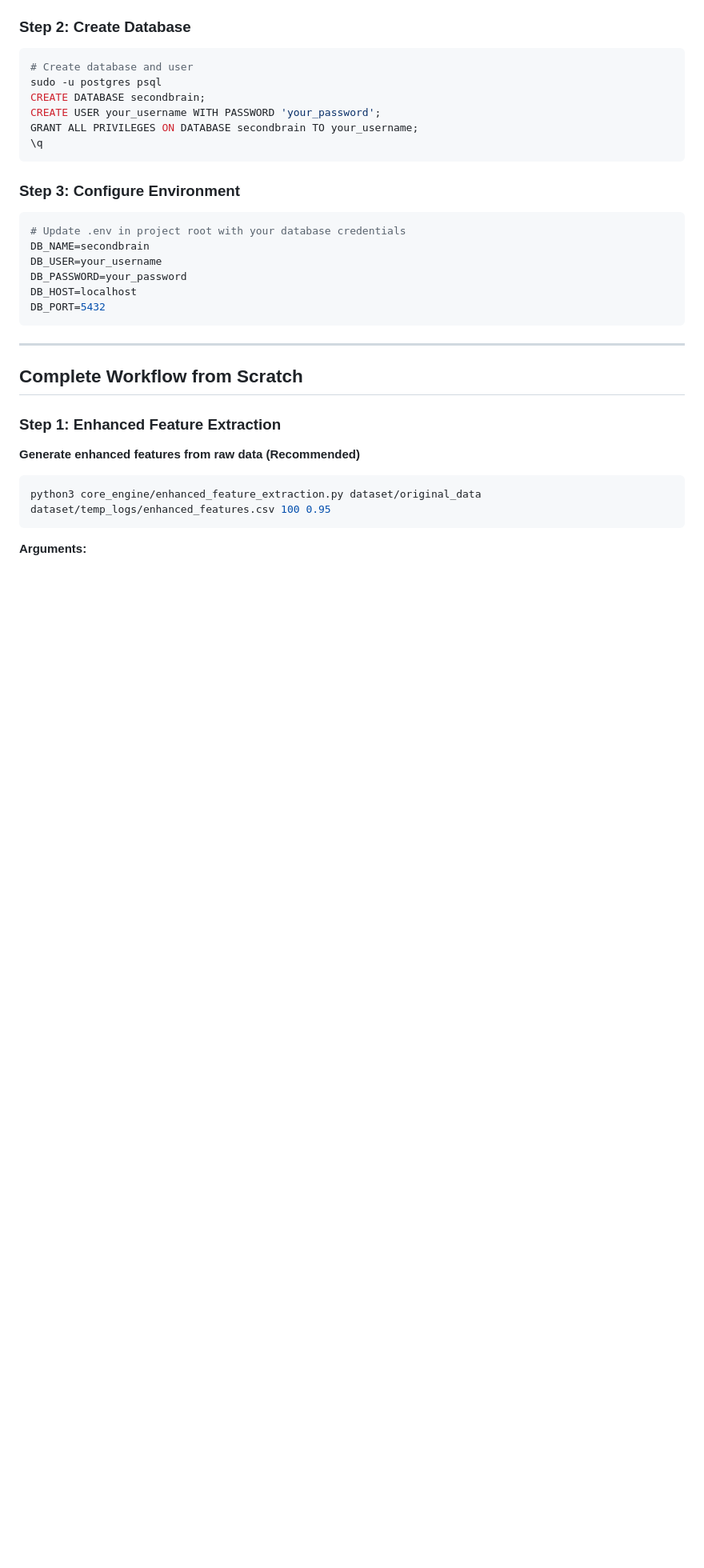
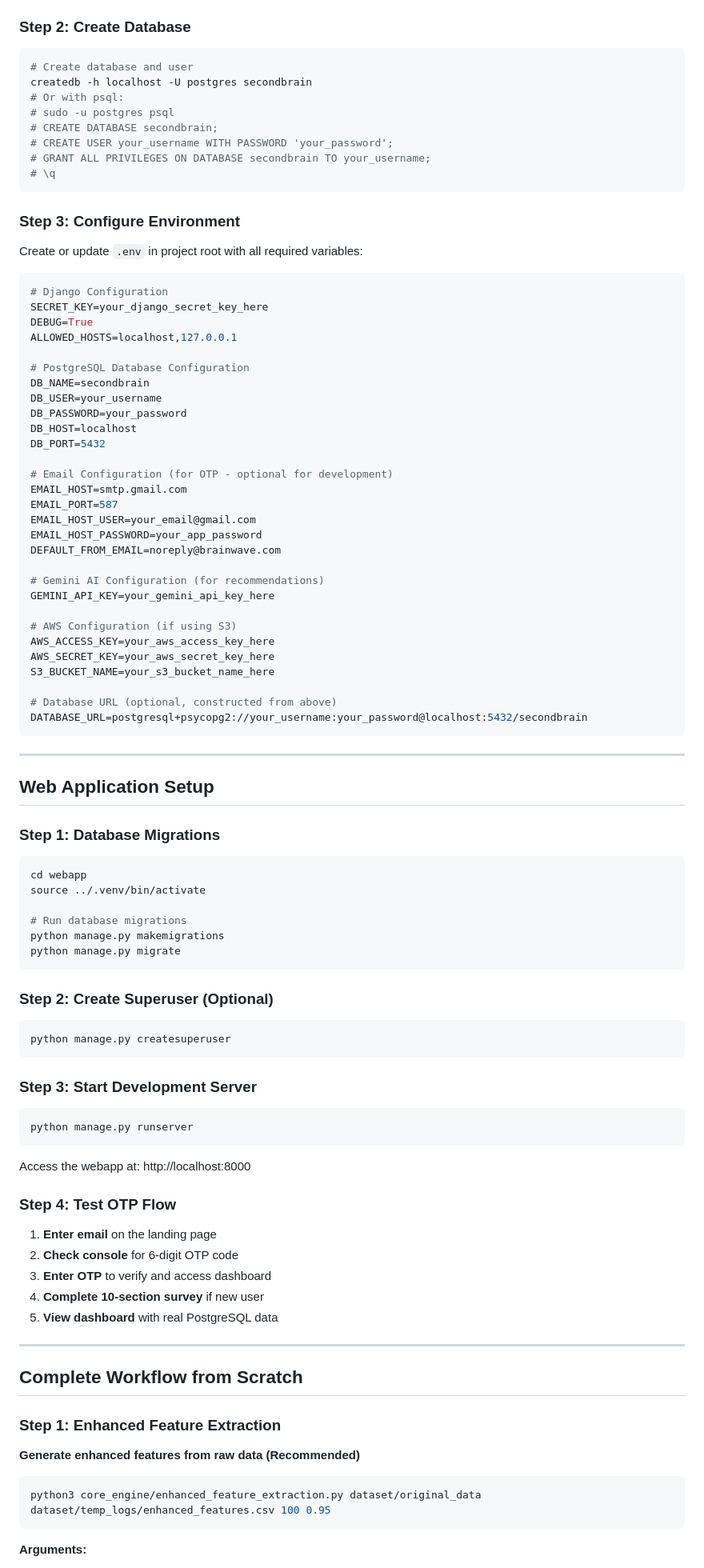
Before and after one commit to areebar-netizen/MCS_Capstone, a Markdown page: README.md, the part around one of its changes. Shown at 80% size. Drawn GitHub-style; blank space fills up the shorter version.

Commit message:
Update README with complete PostgreSQL, OTP, and webapp integration details

````diff
--- a/README.md
+++ b/README.md
@@ -127,22 +174,82 @@ sudo systemctl start postgresql
 ### Step 2: Create Database
 ```bash
 # Create database and user
-sudo -u postgres psql
-CREATE DATABASE secondbrain;
-CREATE USER your_username WITH PASSWORD 'your_password';
-GRANT ALL PRIVILEGES ON DATABASE secondbrain TO your_username;
-\q
+createdb -h localhost -U postgres secondbrain
+# Or with psql:
+# sudo -u postgres psql
+# CREATE DATABASE secondbrain;
+# CREATE USER your_username WITH PASSWORD 'your_password';
+# GRANT ALL PRIVILEGES ON DATABASE secondbrain TO your_username;
+# \q
 ```
 
 ### Step 3: Configure Environment
+Create or update `.env` in project root with all required variables:
+
 ```bash
-# Update .env in project root with your database credentials
+# Django Configuration
+SECRET_KEY=your_django_secret_key_here
+DEBUG=True
+ALLOWED_HOSTS=localhost,127.0.0.1
+
+# PostgreSQL Database Configuration
 DB_NAME=secondbrain
 DB_USER=your_username
 DB_PASSWORD=your_password
 DB_HOST=localhost
 DB_PORT=5432
+
+# Email Configuration (for OTP - optional for development)
+EMAIL_HOST=smtp.gmail.com
+EMAIL_PORT=587
+EMAIL_HOST_USER=your_email@gmail.com
+EMAIL_HOST_PASSWORD=your_app_password
+DEFAULT_FROM_EMAIL=noreply@brainwave.com
+
+# Gemini AI Configuration (for recommendations)
+GEMINI_API_KEY=your_gemini_api_key_here
+
+# AWS Configuration (if using S3)
+AWS_ACCESS_KEY=your_aws_access_key_here
+AWS_SECRET_KEY=your_aws_secret_key_here
+S3_BUCKET_NAME=your_s3_bucket_name_here
+
+# Database URL (optional, constructed from above)
+DATABASE_URL=postgresql+psycopg2://your_username:your_password@localhost:5432/secondbrain
 ```
+
+---
+
+## Web Application Setup
+
+### Step 1: Database Migrations
+```bash
+cd webapp
+source ../.venv/bin/activate
+
+# Run database migrations
+python manage.py makemigrations
+python manage.py migrate
+```
+
+### Step 2: Create Superuser (Optional)
+```bash
+python manage.py createsuperuser
+```
+
+### Step 3: Start Development Server
+```bash
+python manage.py runserver
+```
+
+Access the webapp at: http://localhost:8000
+
+### Step 4: Test OTP Flow
+1. **Enter email** on the landing page
+2. **Check console** for 6-digit OTP code
+3. **Enter OTP** to verify and access dashboard
+4. **Complete 10-section survey** if new user
+5. **View dashboard** with real PostgreSQL data
 
 ---
 
````
Also changed, not shown: other parts of README.md (+108 -31 lines).
